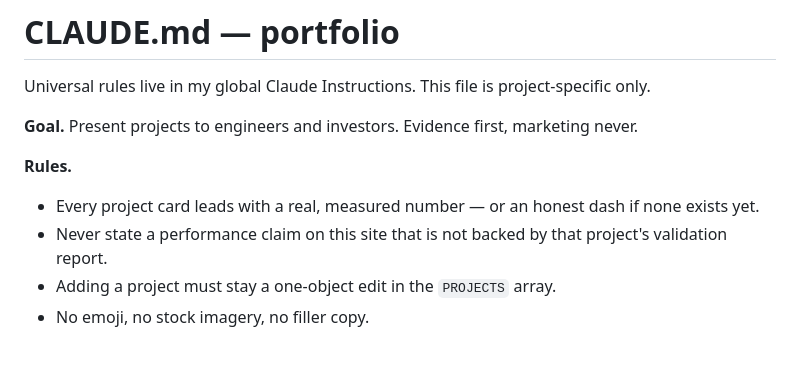
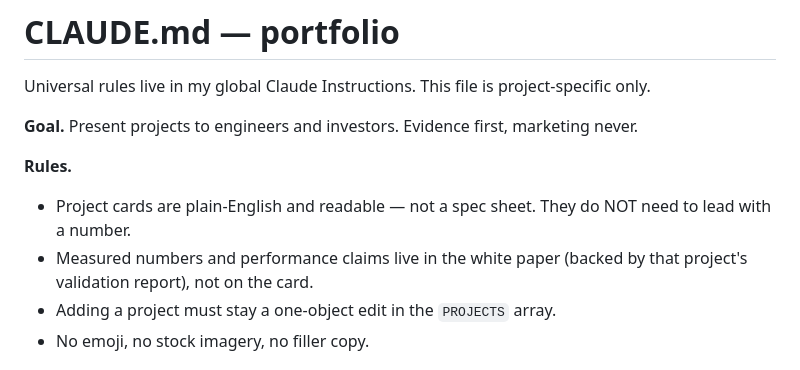
Before and after one commit to willhoop/willhoop.github.io, a Markdown page: CLAUDE.md, the part around the change. GitHub-like rendering.

Commit message:
auto: Thu 07/23/2026 22:07:20.65

```diff
--- a/CLAUDE.md
+++ b/CLAUDE.md
@@ -4,8 +4,8 @@ Universal rules live in my global Claude Instructions. This file is project-spec
 **Goal.** Present projects to engineers and investors. Evidence first, marketing never.
 
 **Rules.**
-- Every project card leads with a real, measured number — or an honest dash if none exists yet.
-- Never state a performance claim on this site that is not backed by that project's validation report.
+- Project cards are plain-English and readable — not a spec sheet. They do NOT need to lead with a number.
+- Measured numbers and performance claims live in the white paper (backed by that project's validation report), not on the card.
 - Adding a project must stay a one-object edit in the `PROJECTS` array.
 - No emoji, no stock imagery, no filler copy.
 
```
